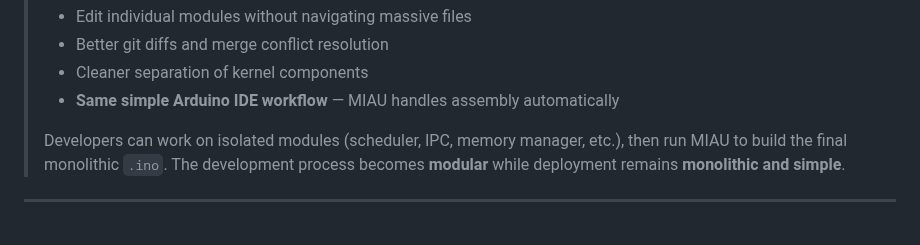
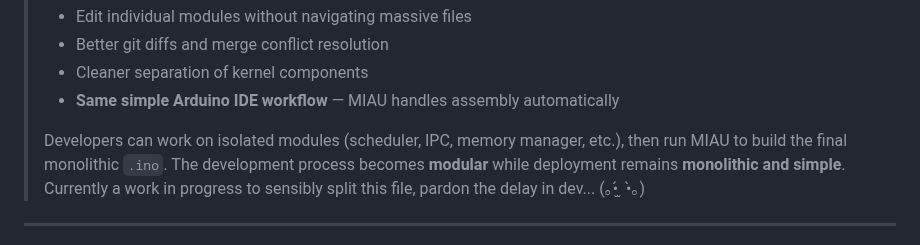
Before and after one commit to MilkmanAbi/Picomimi, a Markdown page: README.md, the part around the change. Drawn GitHub-style.

```diff
--- a/README.md
+++ b/README.md
@@ -10,7 +10,7 @@
 > - **Same simple Arduino IDE workflow** — MIAU handles assembly automatically
 >
 > Developers can work on isolated modules (scheduler, IPC, memory manager, etc.), then run MIAU to build the final monolithic `.ino`. The development process becomes **modular** while deployment remains **monolithic and simple**.
-
+> Currently a work in progress to sensibly split this file, pardon the delay in dev... (｡•́  ̫ •̀｡)
 ---
 
 Picomimi is a microOS for RP2040 and RP2350 microcontrollers.
```
